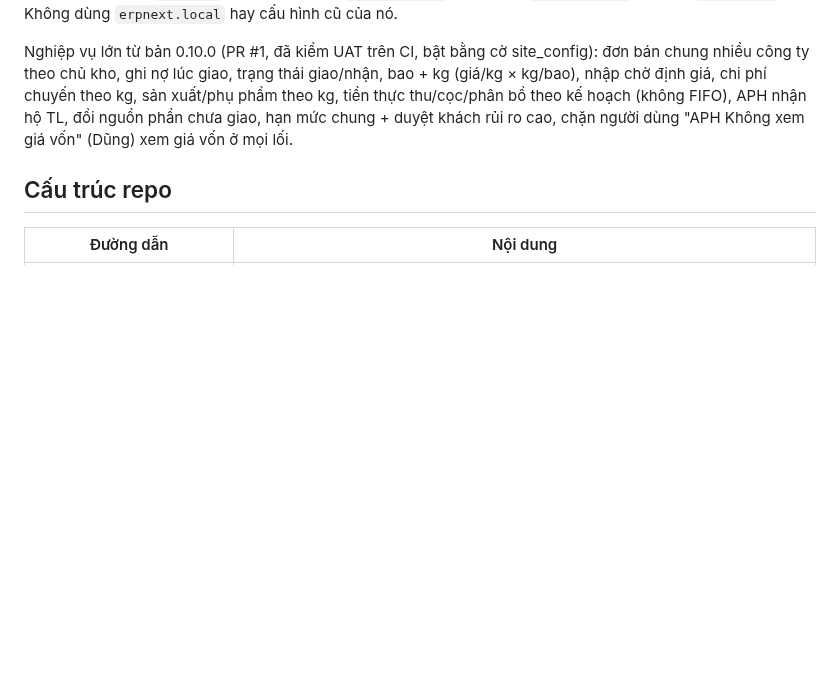
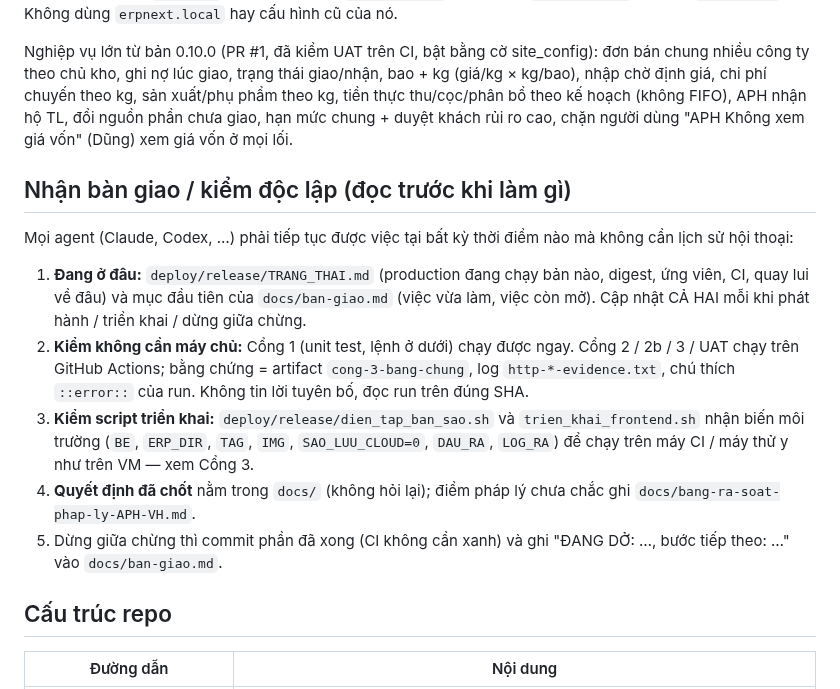
Before and after one commit to tienduongmarcom/aphvh, a Markdown page: AGENTS.md, the part around the change. GitHub-like rendering; blank space fills up the shorter version.

Commit message:
AGENTS: mục nhận bàn giao / kiểm độc lập cho agent khác; ban-giao ghi bước tiếp theo
Co-Authored-By: Claude Opus 5.5 <noreply@anthropic.com>
Claude-Session: https://claude.ai/code/session_01EVXV6cU3p9WqtmWWJ3Z3CY

```diff
--- a/AGENTS.md
+++ b/AGENTS.md
@@ -17,6 +17,20 @@ Nghiệp vụ lớn từ bản 0.10.0 (PR #1, đã kiểm UAT trên CI, bật b
 chủ kho, ghi nợ lúc giao, trạng thái giao/nhận, bao + kg (giá/kg × kg/bao), nhập chờ định giá, chi phí chuyến theo kg,
 sản xuất/phụ phẩm theo kg, tiền thực thu/cọc/phân bổ theo kế hoạch (không FIFO), APH nhận hộ TL, đổi nguồn phần chưa
 giao, hạn mức chung + duyệt khách rủi ro cao, chặn người dùng "APH Không xem giá vốn" (Dũng) xem giá vốn ở mọi lối.
+
+## Nhận bàn giao / kiểm độc lập (đọc trước khi làm gì)
+
+Mọi agent (Claude, Codex, …) phải tiếp tục được việc tại bất kỳ thời điểm nào mà không cần lịch sử hội thoại:
+
+1. **Đang ở đâu:** `deploy/release/TRANG_THAI.md` (production đang chạy bản nào, digest, ứng viên, CI, quay lui về đâu) và mục
+   đầu tiên của `docs/ban-giao.md` (việc vừa làm, việc còn mở). Cập nhật CẢ HAI mỗi khi phát hành / triển khai / dừng giữa chừng.
+2. **Kiểm không cần máy chủ:** Cổng 1 (unit test, lệnh ở dưới) chạy được ngay. Cổng 2 / 2b / 3 / UAT chạy trên GitHub Actions;
+   bằng chứng = artifact `cong-3-bang-chung`, log `http-*-evidence.txt`, chú thích `::error::` của run. Không tin lời tuyên bố,
+   đọc run trên đúng SHA.
+3. **Kiểm script triển khai:** `deploy/release/dien_tap_ban_sao.sh` và `trien_khai_frontend.sh` nhận biến môi trường (`BE`,
+   `ERP_DIR`, `TAG`, `IMG`, `SAO_LUU_CLOUD=0`, `DAU_RA`, `LOG_RA`) để chạy trên máy CI / máy thử y như trên VM — xem Cổng 3.
+4. **Quyết định đã chốt** nằm trong `docs/` (không hỏi lại); điểm pháp lý chưa chắc ghi `docs/bang-ra-soat-phap-ly-APH-VH.md`.
+5. Dừng giữa chừng thì commit phần đã xong (CI không cần xanh) và ghi "ĐANG DỞ: …, bước tiếp theo: …" vào `docs/ban-giao.md`.
 
 ## Cấu trúc repo
 
```
Also changed, not shown: docs/ban-giao.md (+2 -1 lines).
